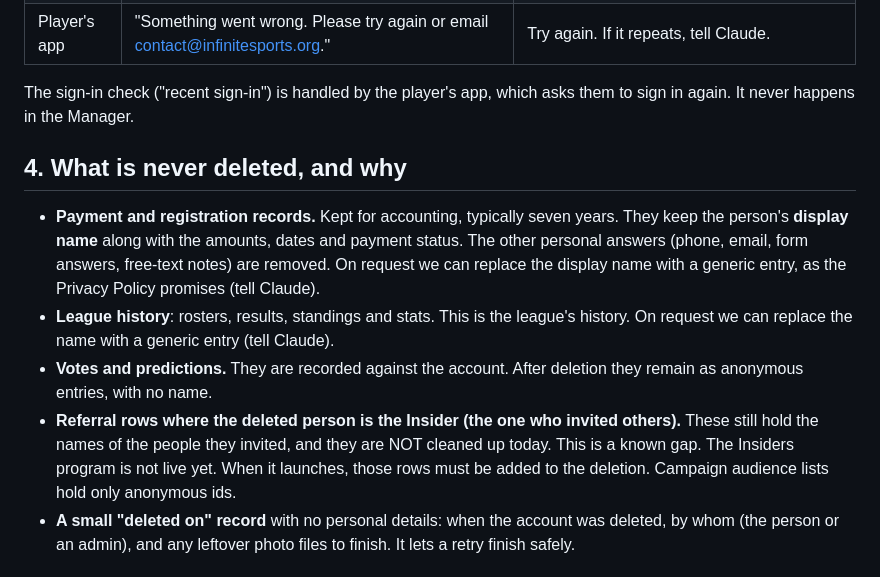
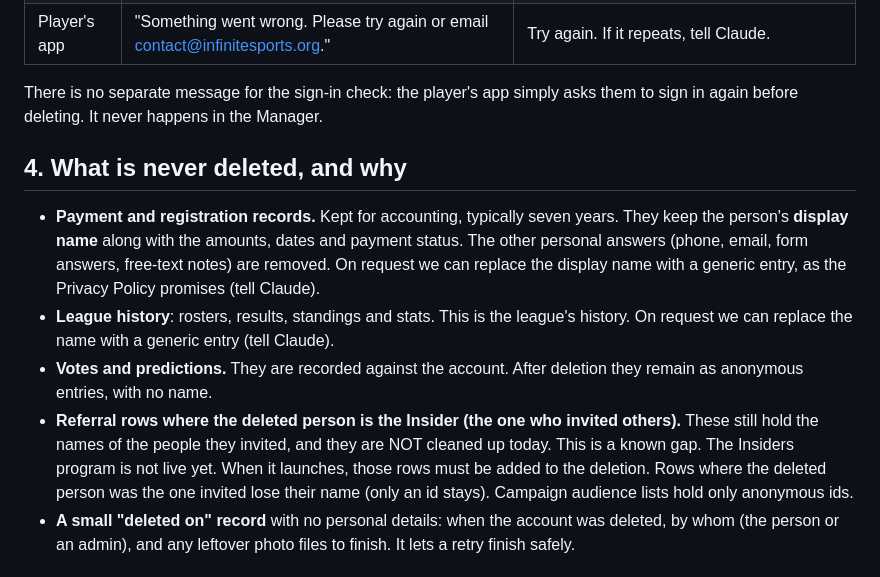
Before and after one commit to pbebla/infinite_sports_flutter, a Markdown page: docs/runbooks/deleting-an-account.md, the part around the change. Rendered like a GitHub page.

Commit message:
docs: deletion runbook + store forms — Apple path stated as unverified, Play URL live, invitee rows and the sign-in note clarified
Co-Authored-By: Claude Fable 5.1 <noreply@anthropic.com>

```diff
--- a/docs/runbooks/deleting-an-account.md
+++ b/docs/runbooks/deleting-an-account.md
@@ -65,14 +65,14 @@ Quoted exactly as the apps show them.
 | Player's app | "Please choose the same Google account you signed in with." | They picked a different Google account at the re-sign-in step. Ask them to try again. |
 | Player's app | "Something went wrong. Please try again or email contact@infinitesports.org." | Try again. If it repeats, tell Claude. |
 
-The sign-in check ("recent sign-in") is handled by the player's app, which asks them to sign in again. It never happens in the Manager.
+There is no separate message for the sign-in check: the player's app simply asks them to sign in again before deleting. It never happens in the Manager.
 
 ## 4. What is never deleted, and why
 
 - **Payment and registration records.** Kept for accounting, typically seven years. They keep the person's **display name** along with the amounts, dates and payment status. The other personal answers (phone, email, form answers, free-text notes) are removed. On request we can replace the display name with a generic entry, as the Privacy Policy promises (tell Claude).
 - **League history**: rosters, results, standings and stats. This is the league's history. On request we can replace the name with a generic entry (tell Claude).
 - **Votes and predictions.** They are recorded against the account. After deletion they remain as anonymous entries, with no name.
-- **Referral rows where the deleted person is the Insider (the one who invited others).** These still hold the names of the people they invited, and they are NOT cleaned up today. This is a known gap. The Insiders program is not live yet. When it launches, those rows must be added to the deletion. Campaign audience lists hold only anonymous ids.
+- **Referral rows where the deleted person is the Insider (the one who invited others).** These still hold the names of the people they invited, and they are NOT cleaned up today. This is a known gap. The Insiders program is not live yet. When it launches, those rows must be added to the deletion. Rows where the deleted person was the one invited lose their name (only an id stays). Campaign audience lists hold only anonymous ids.
 - **A small "deleted on" record** with no personal details: when the account was deleted, by whom (the person or an admin), and any leftover photo files to finish. It lets a retry finish safely.
 
 ## 5. For the iOS team (Paul / Bronsin)
```
Also changed, not shown: docs/runbooks/store-privacy-forms.md (+1 -1 lines).
